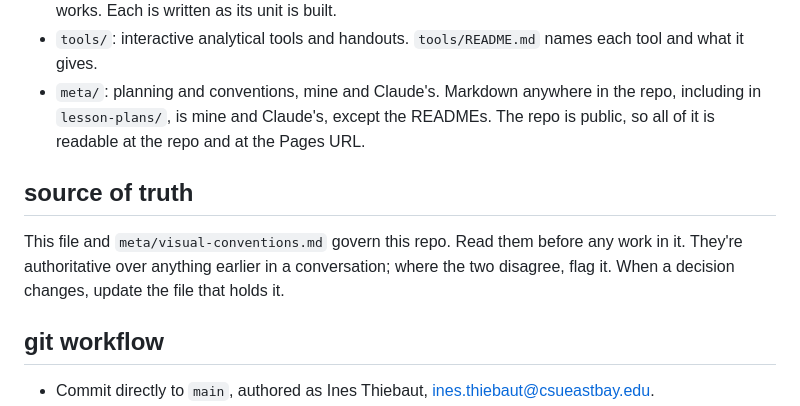
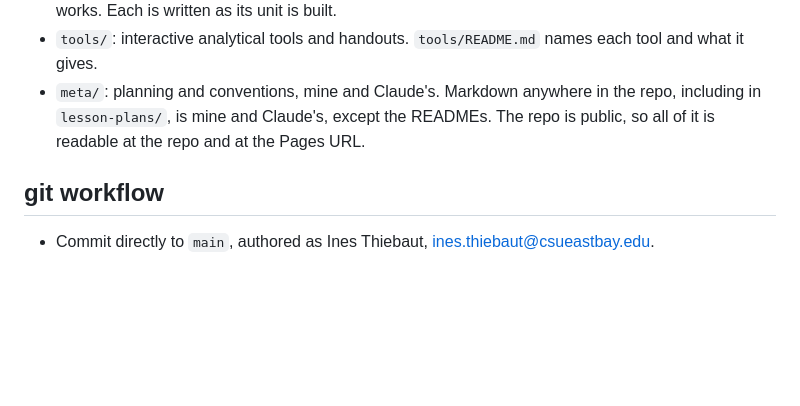
Before and after one commit to csuebmusic/mus601, a Markdown page: meta/conventions.md, the part around the change. Drawn GitHub-style; blank space fills up the shorter version.

Commit message:
Remove the source of truth section

```diff
--- a/meta/conventions.md
+++ b/meta/conventions.md
@@ -25,10 +25,6 @@ Each body of material has one canonical home. Edit it there; everything else poi
 - `tools/`: interactive analytical tools and handouts. `tools/README.md` names each tool and what it gives.
 - `meta/`: planning and conventions, mine and Claude's. Markdown anywhere in the repo, including in `lesson-plans/`, is mine and Claude's, except the READMEs. The repo is public, so all of it is readable at the repo and at the Pages URL.
 
-## source of truth
-
-This file and `meta/visual-conventions.md` govern this repo. Read them before any work in it. They're authoritative over anything earlier in a conversation; where the two disagree, flag it. When a decision changes, update the file that holds it.
-
 ## git workflow
 
 - Commit directly to `main`, authored as Ines Thiebaut, ines.thiebaut@csueastbay.edu.
```
